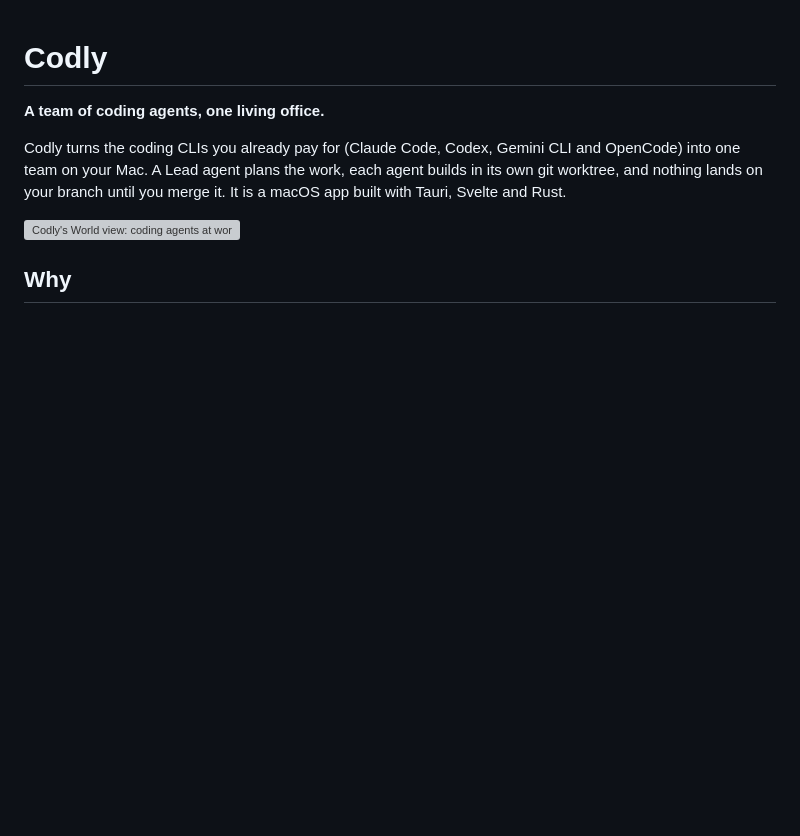
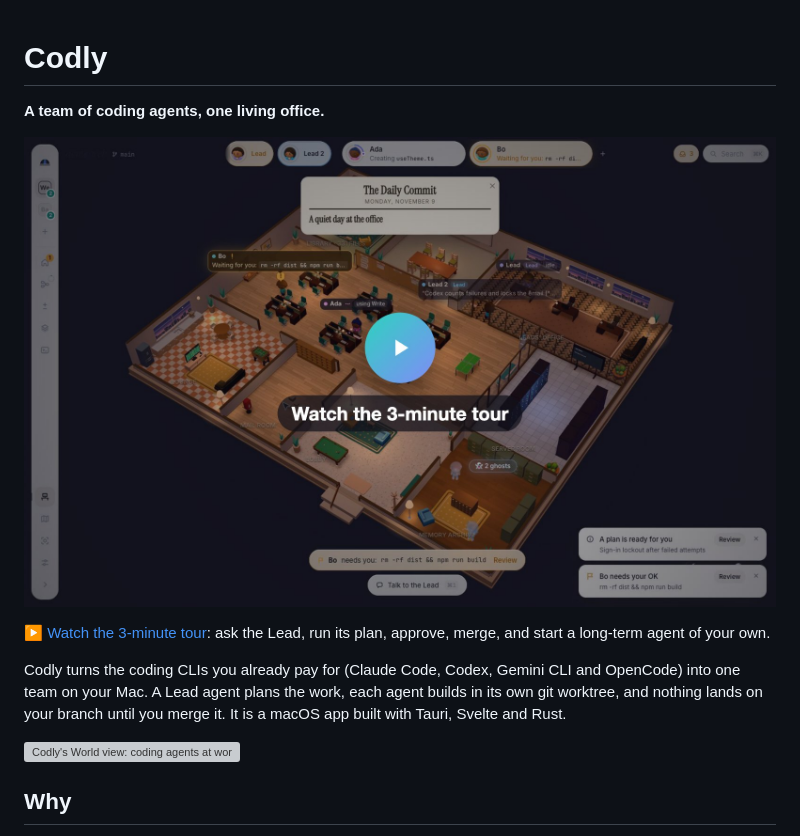
Before and after one commit to jwuthri-cloud/Codly, a Markdown page: README.md, the part around the change. Drawn GitHub-style; pictures changed too: docs/media/codly-tour.jpg (added); blank space fills up the shorter version; grey boxes are pictures that could not be loaded.

Commit message:
README: a 3-minute video tour at the top
Recorded from the browser demo: ask the Lead, run its plan, approvals and questions, the Plan
room, merging, knowledge, hiring a long-term agent, the neighbourhood and settings.

Co-Authored-By: Claude Opus 5.5 <noreply@anthropic.com>

```diff
--- a/README.md
+++ b/README.md
@@ -1,6 +1,11 @@
 # Codly
 
 **A team of coding agents, one living office.**
+
+[![Watch the 3-minute tour of Codly](docs/media/codly-tour.jpg)](docs/media/codly-tour.mp4)
+
+▶ [Watch the 3-minute tour](docs/media/codly-tour.mp4): ask the Lead, run its plan, approve, merge, and
+start a long-term agent of your own.
 
 Codly turns the coding CLIs you already pay for (Claude Code, Codex, Gemini CLI and OpenCode) into one
 team on your Mac. A Lead agent plans the work, each agent builds in its own git worktree, and nothing
```
Also changed, not shown: 1 other file.
